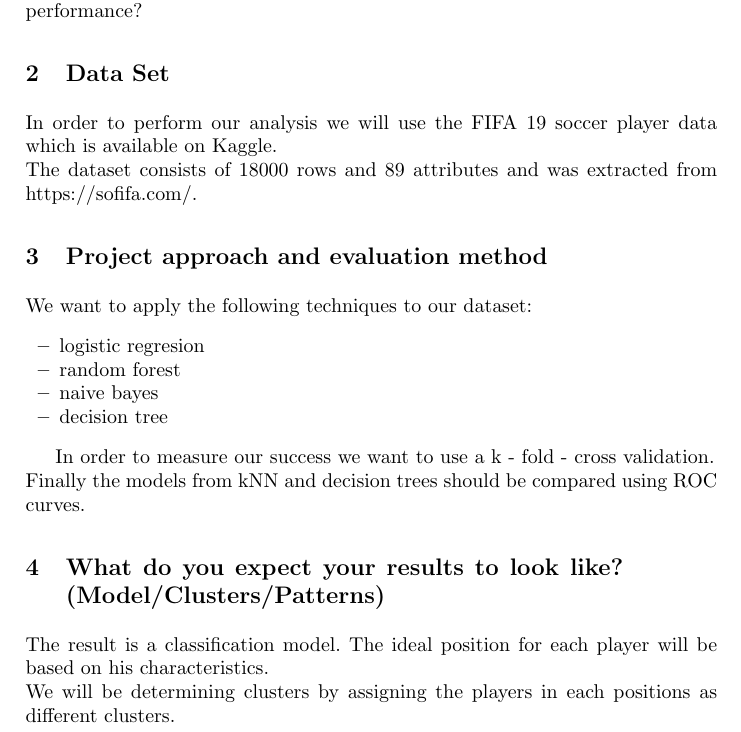
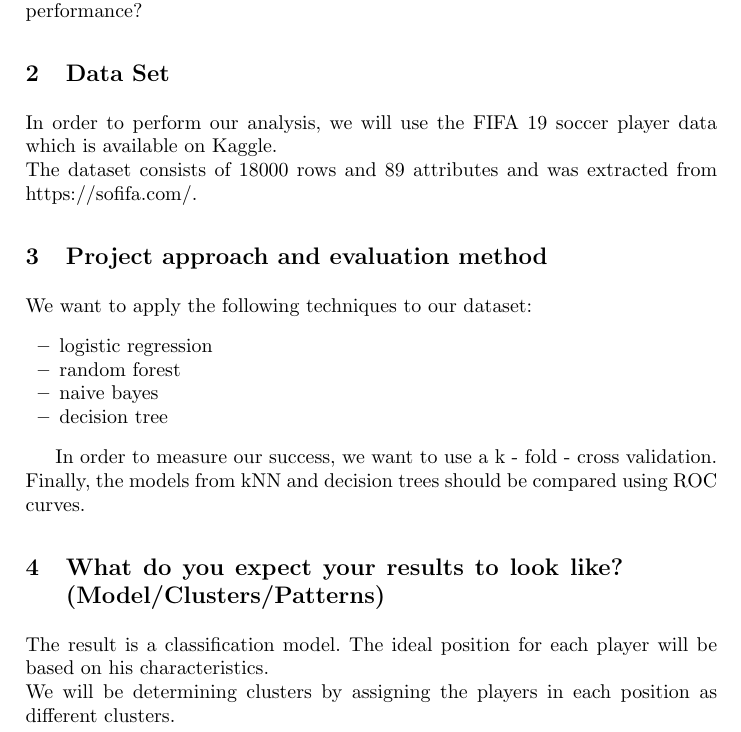
Before and after one commit to caramaria/DataMining1, a LaTeX paper (dataMining1_team9.tex): part of page 2 of 2, cut so that both start at the same text. Compiled offline with pdfLaTeX.

Commit message:
spelling correction

```diff
--- a/dataMining1_team9.tex
+++ b/dataMining1_team9.tex
@@ -37,7 +37,7 @@ In case a player isn't in his ideal spot would changing his position increase hi
 % Where will you get it?
 %How will you gather it?
 \section{Data Set}
-In order to perform our analysis we will use the FIFA 19 soccer player data which is available on Kaggle.\\
+In order to perform our analysis, we will use the FIFA 19 soccer player data which is available on Kaggle.\\
 The dataset consists of 18000 rows and 89 attributes and was extracted from https://sofifa.com/.
 
 %3.
@@ -54,22 +54,22 @@ The dataset consists of 18000 rows and 89 attributes and was extracted from http
 %We want to divide the dataset in k subsets and use one subset as the testing subset and k-1 as the training subset.\\
 We want to apply the following techniques to our dataset:
 \begin{itemize}
-\item logistic regresion
+\item logistic regression
 \item random forest
 \item naive bayes
 \item decision tree
 \end{itemize}
 
 
-In order to measure our success we want to use a k - fold - cross validation.\\
-Finally the models from kNN and decision trees should be compared using ROC curves.
+In order to measure our success, we want to use a k - fold - cross validation.\\
+Finally, the models from kNN and decision trees should be compared using ROC curves.
 
 
 
 
 \section{What do you expect your results to look like? (Model/Clusters/Patterns)}
 The result is a classification model. The ideal position for each player will be based on his characteristics.\\
-We will be determining clusters by assigning the players in each positions as different clusters.
+We will be determining clusters by assigning the players in each position as different clusters.
 
 
 
```
Also changed, not shown: dataMining1_team9.pdf.
